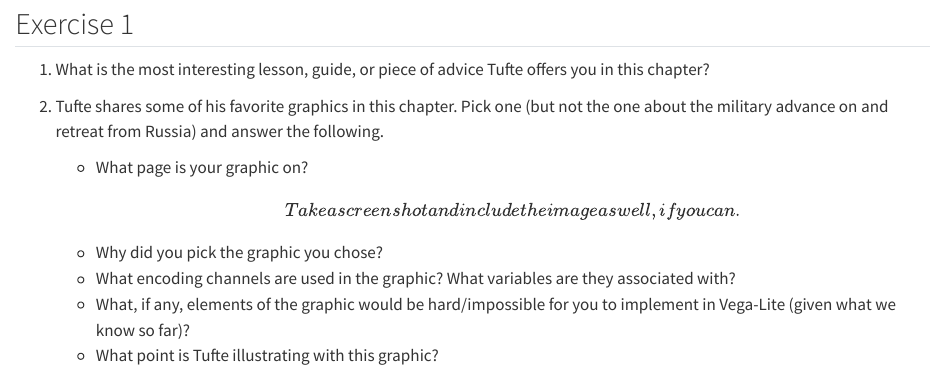
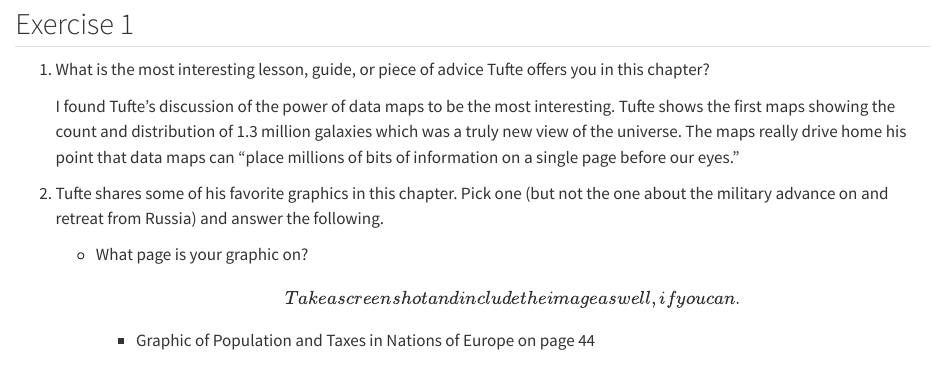
Before and after one commit to ellaaddink/Ella-Data304, a Quarto document (docs/Homework/hw_6.qmd): the page in a window 1100 px wide, from 110 px down. Rendered offline with R 4.5, knitr and Pandoc in place of Quarto, with nearby package versions.

Commit message:
hw6 - some progress

```diff
--- a/docs/Homework/hw_6.qmd
+++ b/docs/Homework/hw_6.qmd
@@ -10,6 +10,10 @@ code-tools: true
 
 1.  What is the most interesting lesson, guide, or piece of advice Tufte offers you in this chapter?
 
+    I found Tufte's discussion of the power of data maps to be the most interesting. Tufte shows the first maps showing the count and distribution of 1.3 million galaxies which was a truly new view of the universe. The maps really drive home his point that data maps can "place millions of bits of information on a single page before our eyes."
+
 2.  Tufte shares some of his favorite graphics in this chapter. Pick one (but not the one about the military advance on and retreat from Russia) and answer the following.
 
     -   What page is your graphic on? \[Take a screen shot and include the image as well, if you can.\]
+
+        -   Graphic of Population and Taxes in Nations of Europe on page 44
```
Also changed, not shown: docs/Homework/hw_6.qmd (14 more changed lines), 1 other file.
